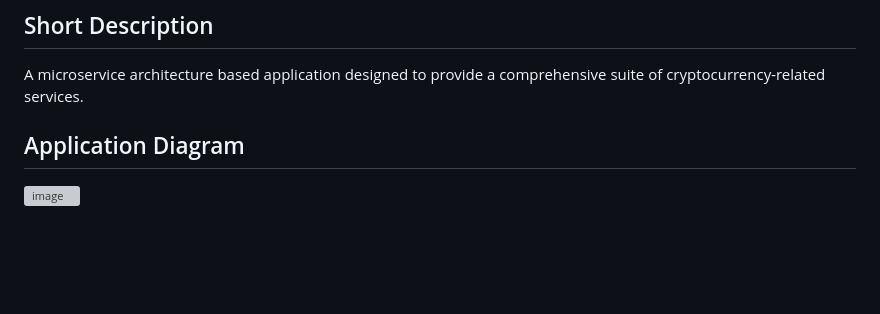
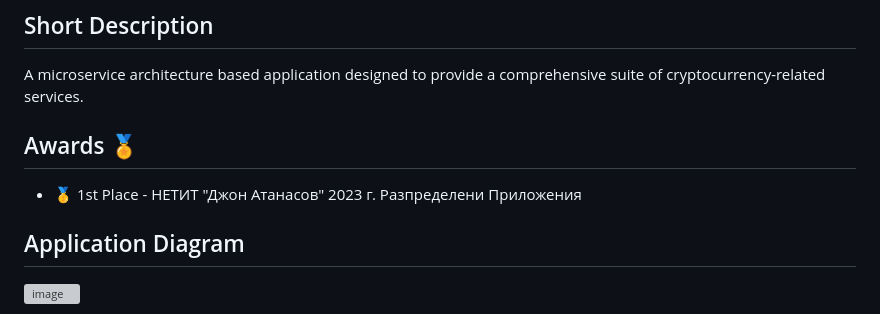
Before and after one commit to DEVids-VT/Insightify, a Markdown page: README.md, the part around the change. GitHub-like rendering; blank space fills up the shorter version; grey boxes are pictures that could not be loaded.

```diff
--- a/README.md
+++ b/README.md
@@ -13,6 +13,10 @@ Insightify
 ## Short Description
 
 A microservice architecture based application designed to provide a comprehensive suite of cryptocurrency-related services.
+
+## Awards 🏅
+
+ - 🥇 1st Place - НЕТИТ "Джон Атанасов" 2023 г. Разпределени Приложения
 
 ## Application Diagram
 
```
